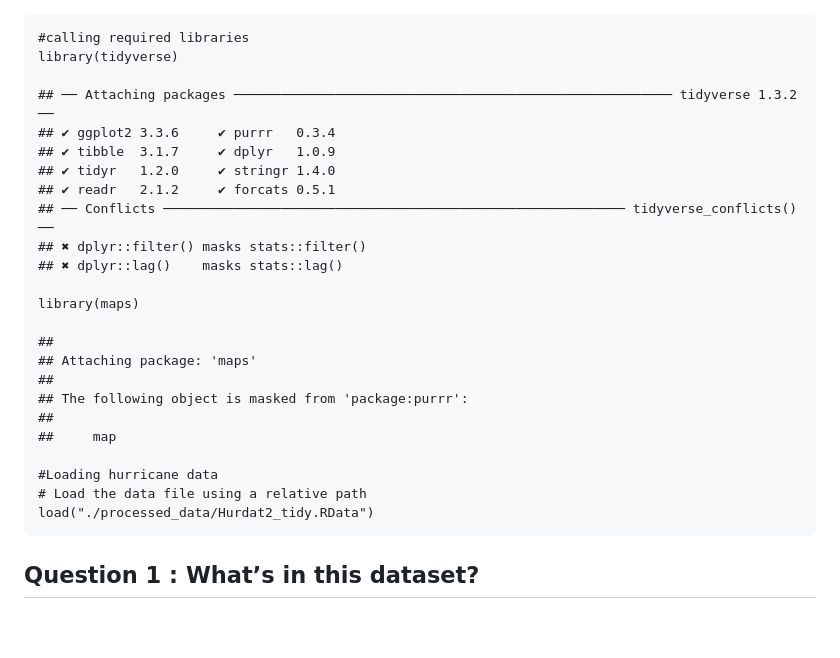
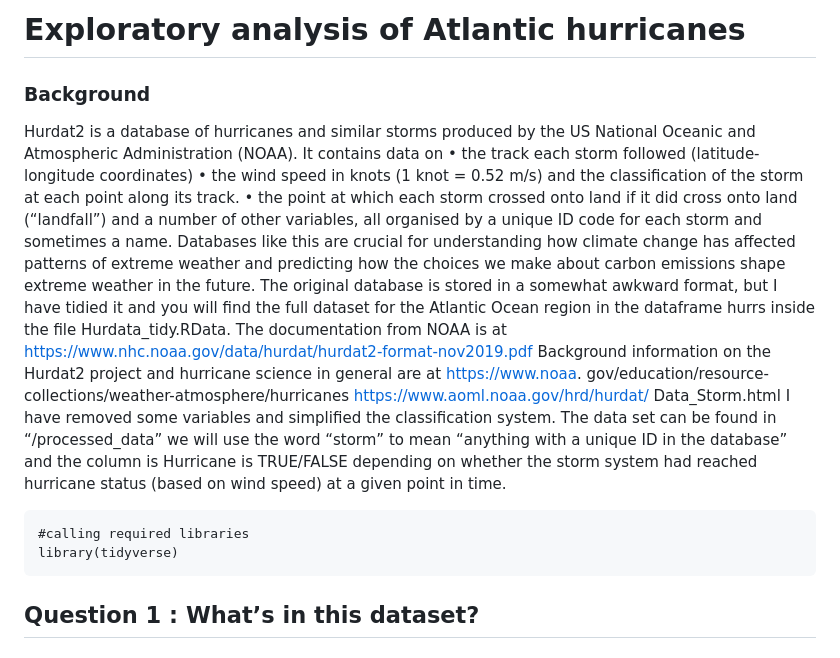
Before and after one commit to RohitTahade/Hurricate-Data-Exploratory-Analysis, a Markdown page: README.md, the part around the change. GitHub-like rendering; blank space fills up the shorter version.

```diff
--- a/README.md
+++ b/README.md
@@ -1,27 +1,28 @@
+# Exploratory analysis of Atlantic hurricanes
+
+### Background
+Hurdat2 is a database of hurricanes and similar storms produced by the US National Oceanic and Atmospheric
+Administration (NOAA). It contains data on
+• the track each storm followed (latitude-longitude coordinates)
+• the wind speed in knots (1 knot = 0.52 m/s) and the classification of the storm at each point along its track.
+• the point at which each storm crossed onto land if it did cross onto land (“landfall”)
+and a number of other variables, all organised by a unique ID code for each storm and sometimes a name. Databases
+like this are crucial for understanding how climate change has affected patterns of extreme weather and predicting
+how the choices we make about carbon emissions shape extreme weather in the future.
+The original database is stored in a somewhat awkward format, but I have tidied it and you will find the full dataset
+for the Atlantic Ocean region in the dataframe hurrs inside the file Hurdata_tidy.RData.
+The documentation from NOAA is at https://www.nhc.noaa.gov/data/hurdat/hurdat2-format-nov2019.pdf
+Background information on the Hurdat2 project and hurricane science in general are at https://www.noaa.
+gov/education/resource-collections/weather-atmosphere/hurricanes https://www.aoml.noaa.gov/hrd/hurdat/
+Data_Storm.html
+I have removed some variables and simplified the classification system. The data set can be found in
+“/processed_data” we will use the word “storm” to mean “anything with a unique ID in the database” and the column
+is Hurricane is TRUE/FALSE depending on whether the storm system had reached hurricane status (based on wind
+speed) at a given point in time.
+
+
     #calling required libraries
     library(tidyverse)
-
-    ## ── Attaching packages ──────────────────────────────────────────────────────── tidyverse 1.3.2 ──
-    ## ✔ ggplot2 3.3.6     ✔ purrr   0.3.4
-    ## ✔ tibble  3.1.7     ✔ dplyr   1.0.9
-    ## ✔ tidyr   1.2.0     ✔ stringr 1.4.0
-    ## ✔ readr   2.1.2     ✔ forcats 0.5.1
-    ## ── Conflicts ─────────────────────────────────────────────────────────── tidyverse_conflicts() ──
-    ## ✖ dplyr::filter() masks stats::filter()
-    ## ✖ dplyr::lag()    masks stats::lag()
-
-    library(maps)
-
-    ##
-    ## Attaching package: 'maps'
-    ##
-    ## The following object is masked from 'package:purrr':
-    ##
-    ##     map
-
-    #Loading hurricane data
-    # Load the data file using a relative path
-    load("./processed_data/Hurdat2_tidy.RData")
 
 ## Question 1 : What’s in this dataset?
 
```
